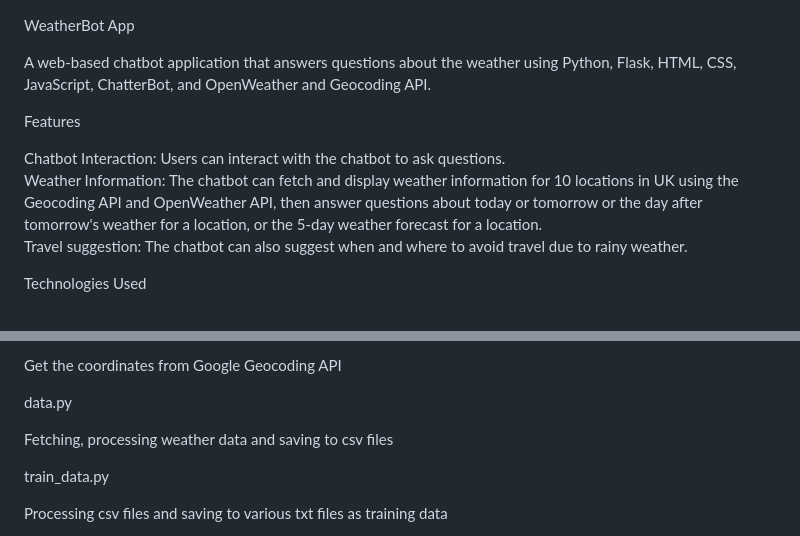
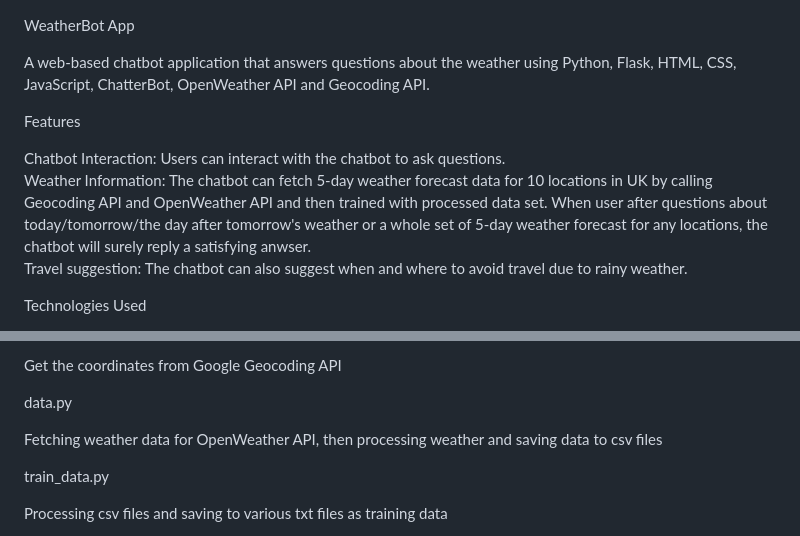
Before and after one commit to yssongyao/WeatherBot, a Markdown page: README.md, 2 parts joined by grey strips. GitHub-like rendering.

```diff
--- a/README.md
+++ b/README.md
@@ -1,11 +1,11 @@
 WeatherBot App
 
-A web-based chatbot application that answers questions about the weather using Python, Flask, HTML, CSS, JavaScript, ChatterBot, and OpenWeather and Geocoding API.
+A web-based chatbot application that answers questions about the weather using Python, Flask, HTML, CSS, JavaScript, ChatterBot, OpenWeather API and Geocoding API.
 
 Features
 
 Chatbot Interaction: Users can interact with the chatbot to ask questions.
-Weather Information: The chatbot can fetch and display weather information for 10 locations in UK using the Geocoding API and OpenWeather API, then answer questions about today or tomorrow or the day after tomorrow's weather for a location, or the 5-day weather forecast for a location.
+Weather Information: The chatbot can fetch 5-day weather forecast data for 10 locations in UK by calling Geocoding API and OpenWeather API and then trained with processed data set. When user after questions about today/tomorrow/the day after tomorrow's weather or a whole set of 5-day weather forecast for any locations, the chatbot will surely reply a satisfying anwser.
 Travel suggestion: The chatbot can also suggest when and where to avoid travel due to rainy weather.
 
 Technologies Used
@@ -98,7 +98,7 @@ Get the coordinates from Google Geocoding API
 
 data.py
 
-Fetching, processing weather data and saving to csv files
+Fetching weather data for OpenWeather API, then processing weather and saving data to csv files
 
 
 train_data.py
```
